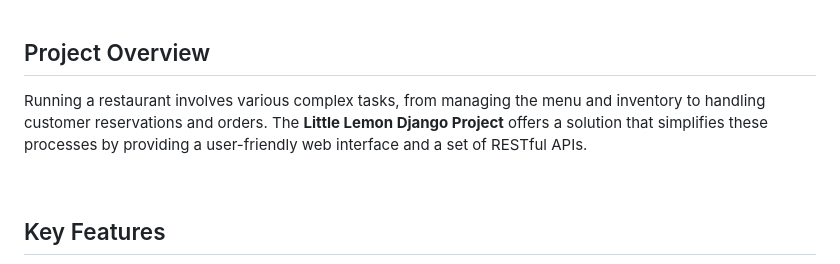
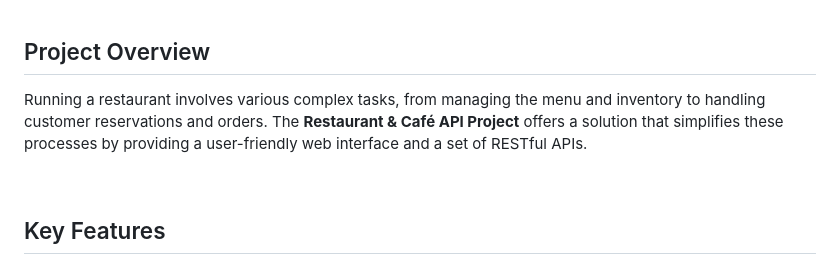
Before and after one commit to doguilmak/Restaurant-and-Cafe-API, a Markdown page: README.md, the part around the change. Drawn GitHub-style.

```diff
--- a/README.md
+++ b/README.md
@@ -10,7 +10,7 @@ Welcome to the **Restaurant & Café API Project**, a comprehensive restaurant ma
 
 ## Project Overview
 
-Running a restaurant involves various complex tasks, from managing the menu and inventory to handling customer reservations and orders. The **Little Lemon Django Project** offers a solution that simplifies these processes by providing a user-friendly web interface and a set of RESTful APIs.
+Running a restaurant involves various complex tasks, from managing the menu and inventory to handling customer reservations and orders. The **Restaurant & Café API Project** offers a solution that simplifies these processes by providing a user-friendly web interface and a set of RESTful APIs.
 
 <br>
 
```
